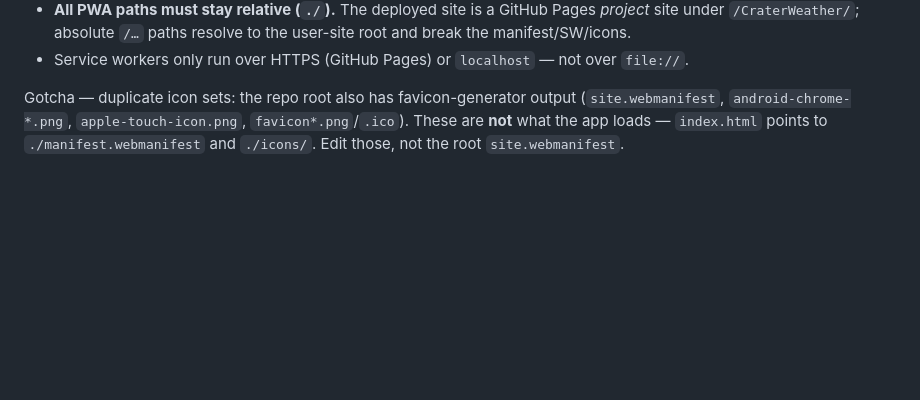
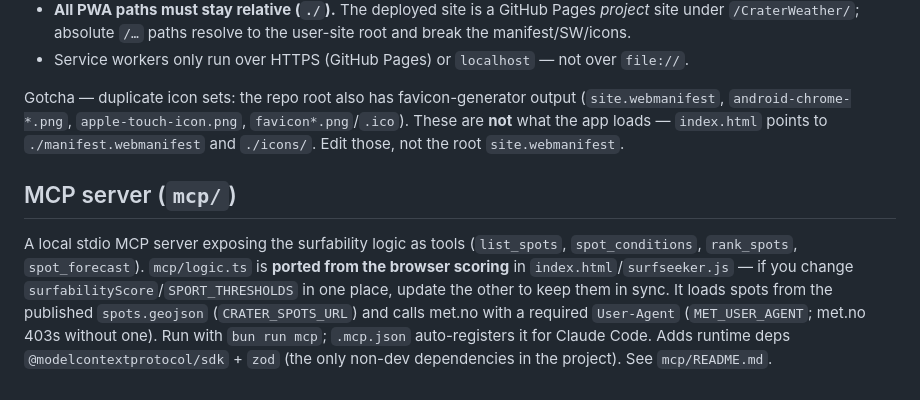
Before and after one commit to naapurinpojat/CraterWeather, a Markdown page: CLAUDE.md, the part around the change. GitHub-like rendering; blank space fills up the shorter version.

```diff
--- a/CLAUDE.md
+++ b/CLAUDE.md
@@ -67,3 +67,7 @@ The site is an installable Progressive Web App (Android home-screen / iOS Add to
 - Service workers only run over HTTPS (GitHub Pages) or `localhost` — not over `file://`.
 
 Gotcha — duplicate icon sets: the repo root also has favicon-generator output (`site.webmanifest`, `android-chrome-*.png`, `apple-touch-icon.png`, `favicon*.png`/`.ico`). These are **not** what the app loads — `index.html` points to `./manifest.webmanifest` and `./icons/`. Edit those, not the root `site.webmanifest`.
+
+## MCP server (`mcp/`)
+
+A local stdio MCP server exposing the surfability logic as tools (`list_spots`, `spot_conditions`, `rank_spots`, `spot_forecast`). `mcp/logic.ts` is **ported from the browser scoring** in `index.html`/`surfseeker.js` — if you change `surfabilityScore`/`SPORT_THRESHOLDS` in one place, update the other to keep them in sync. It loads spots from the published `spots.geojson` (`CRATER_SPOTS_URL`) and calls met.no with a required `User-Agent` (`MET_USER_AGENT`; met.no 403s without one). Run with `bun run mcp`; `.mcp.json` auto-registers it for Claude Code. Adds runtime deps `@modelcontextprotocol/sdk` + `zod` (the only non-dev dependencies in the project). See `mcp/README.md`.
```
Also changed, not shown: README.md (+6 -0 lines), mcp/README.md (added, +61 -0 lines), architechture.png (added), 6 other files.
